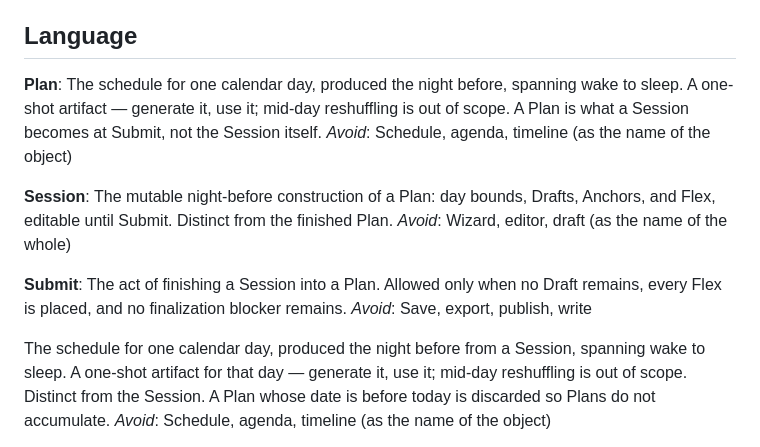
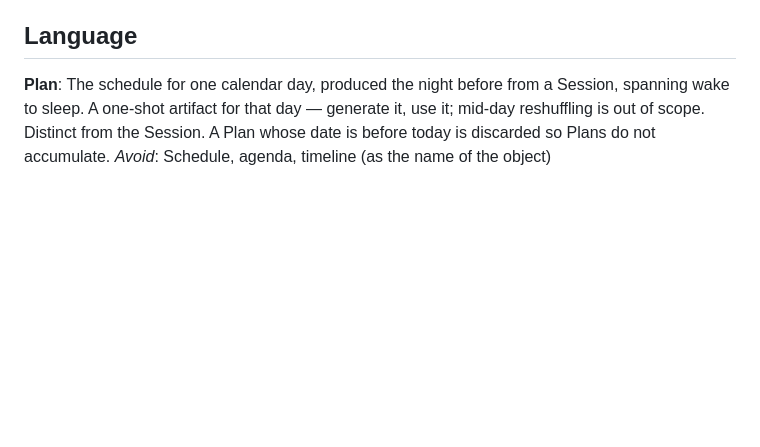
Before and after one commit to AntoniEntrepreneur/Tomorrow, a Markdown page: CONTEXT.md, the part around the change. Drawn GitHub-style; blank space fills up the shorter version.

Commit message:
Fix duplicated CONTEXT.md Language entries and restore implement-iso skill
CONTEXT.md carried a stale block introduced by f5744f0: an old Plan
body plus superseded Session and Submit entries, which also left the
current Plan definition without its **Plan**: header. Remove the stale
block and reattach the header so each term is defined once.

Also restore .claude/skills/implement-iso/SKILL.md, which was stranded
in a stash rather than committed alongside the rest of that skills work.

Co-Authored-By: Claude Opus 5 <noreply@anthropic.com>

```diff
--- a/CONTEXT.md
+++ b/CONTEXT.md
@@ -5,17 +5,6 @@ Personal next-day planner: the night before, produce a believable wake-to-sleep
 ## Language
 
 **Plan**:
-The schedule for one calendar day, produced the night before, spanning wake to sleep. A one-shot artifact — generate it, use it; mid-day reshuffling is out of scope. A Plan is what a Session becomes at Submit, not the Session itself.
-_Avoid_: Schedule, agenda, timeline (as the name of the object)
-
-**Session**:
-The mutable night-before construction of a Plan: day bounds, Drafts, Anchors, and Flex, editable until Submit. Distinct from the finished Plan.
-_Avoid_: Wizard, editor, draft (as the name of the whole)
-
-**Submit**:
-The act of finishing a Session into a Plan. Allowed only when no Draft remains, every Flex is placed, and no finalization blocker remains.
-_Avoid_: Save, export, publish, write
-
 The schedule for one calendar day, produced the night before from a Session, spanning wake to sleep. A one-shot artifact for that day — generate it, use it; mid-day reshuffling is out of scope. Distinct from the Session. A Plan whose date is before today is discarded so Plans do not accumulate.
 _Avoid_: Schedule, agenda, timeline (as the name of the object)
 
```
Also changed, not shown: 1 other file.
